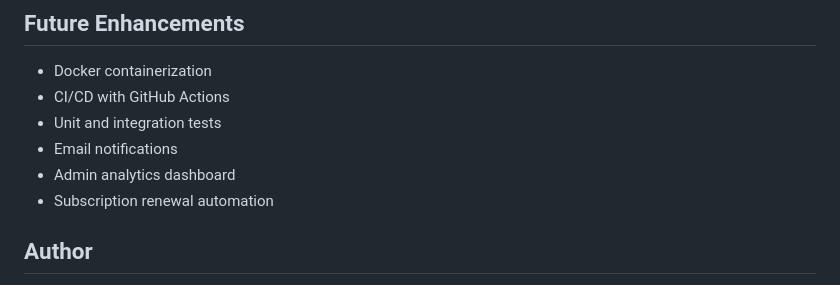
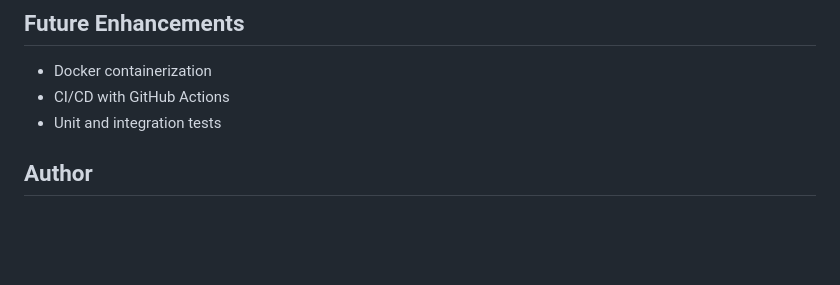
Before and after one commit to tasha-maina/techops-insight, a Markdown page: README.md, the part around one of its changes. Drawn GitHub-style; blank space fills up the shorter version.

Commit message:
Clean up README by removing  unnecessary features
Removed emojis and unnecessary features from the README.

```diff
--- a/README.md
+++ b/README.md
@@ -151,9 +151,7 @@ techops-insight/
 - Docker containerization
 - CI/CD with GitHub Actions
 - Unit and integration tests
-- Email notifications
-- Admin analytics dashboard
-- Subscription renewal automation
+
 
 ## Author
 
```
Also changed, not shown: other parts of README.md (+1 -1 lines).
